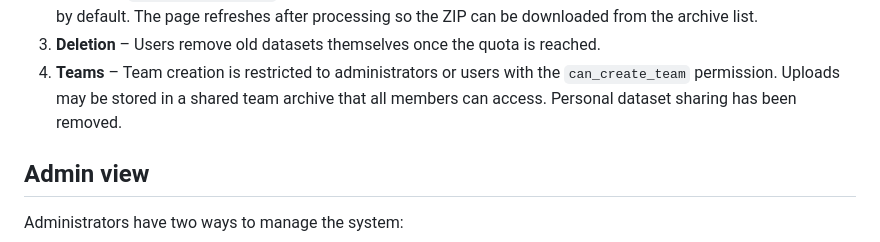
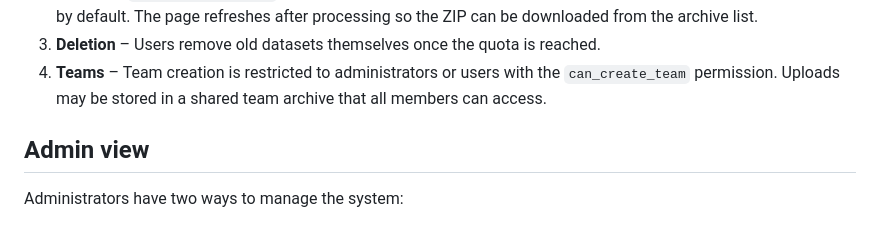
Before and after one commit to AsaTyr2018/OneShotDataSetPrep, a Markdown page: README.md, the part around the change. GitHub-like rendering.

```diff
--- a/README.md
+++ b/README.md
@@ -20,7 +20,7 @@ directed to the upload page.
    reached.
 4. **Teams** – Team creation is restricted to administrators or users with the
    `can_create_team` permission. Uploads may be stored in a shared team archive
-   that all members can access. Personal dataset sharing has been removed.
+   that all members can access.
 
 ## Admin view
 
```
